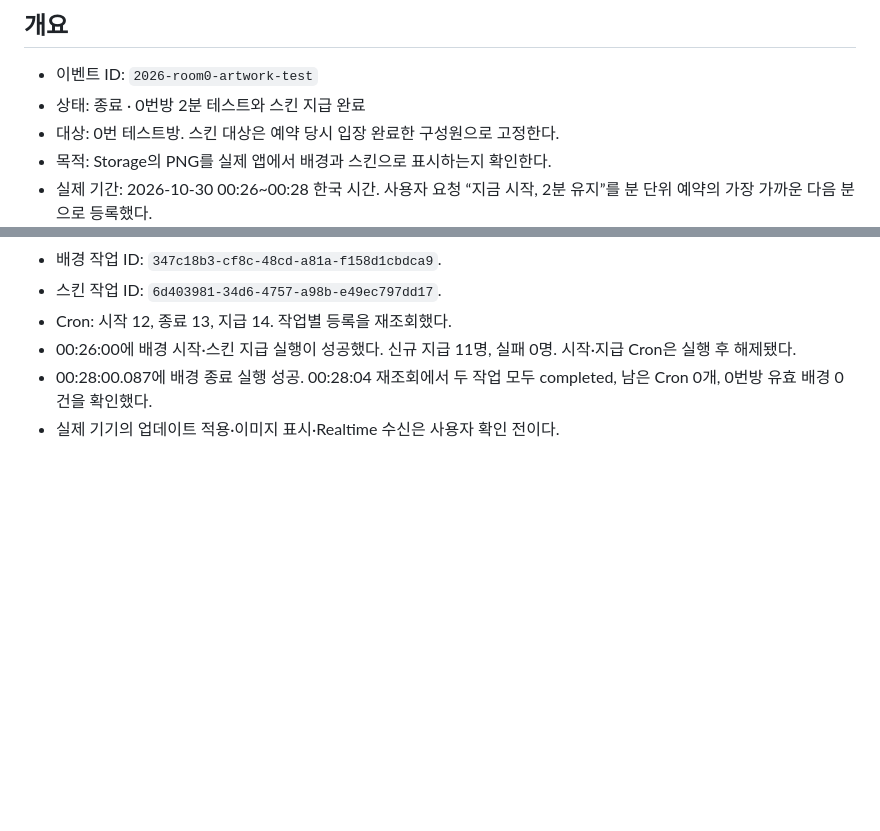
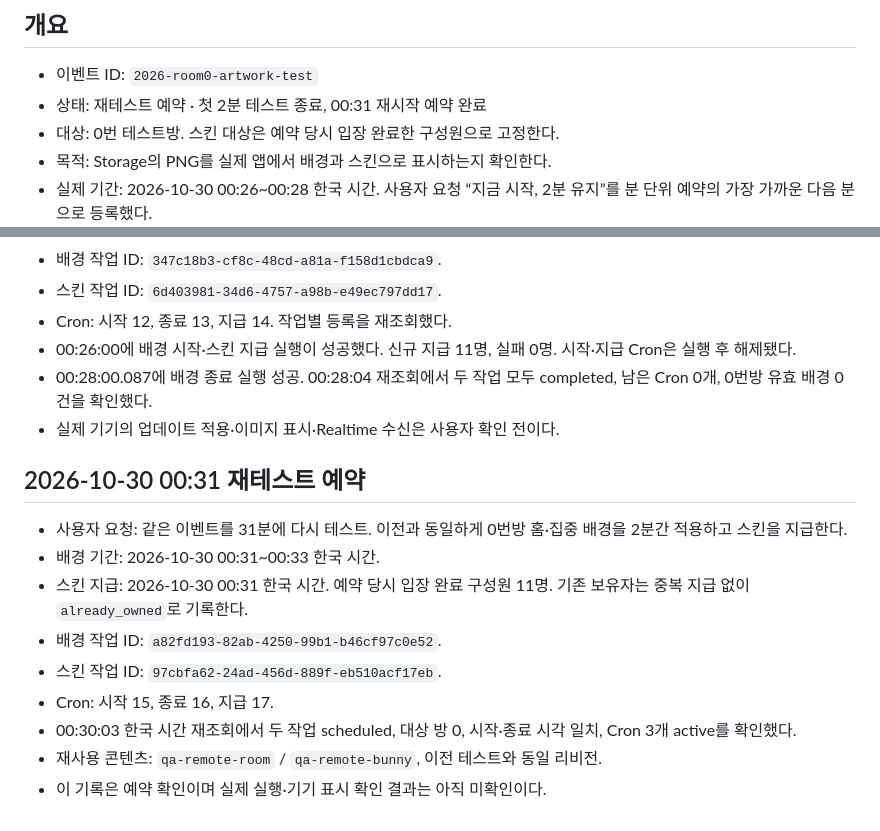
Before and after one commit to Daeun-100/-YumYumStudy, a Markdown page: docs/events/2026-10-29-room0-artwork-test.md, 2 parts joined by grey strips. GitHub-like rendering; blank space fills up the shorter version.

Commit message:
docs: record room zero event retest reservation

```diff
--- a/docs/events/2026-10-29-room0-artwork-test.md
+++ b/docs/events/2026-10-29-room0-artwork-test.md
@@ -3,7 +3,7 @@
 ## 개요
 
 - 이벤트 ID: `2026-room0-artwork-test`
-- 상태: 종료 · 0번방 2분 테스트와 스킨 지급 완료
+- 상태: 재테스트 예약 · 첫 2분 테스트 종료, 00:31 재시작 예약 완료
 - 대상: 0번 테스트방. 스킨 대상은 예약 당시 입장 완료한 구성원으로 고정한다.
 - 목적: Storage의 PNG를 실제 앱에서 배경과 스킨으로 표시하는지 확인한다.
 - 실제 기간: 2026-10-30 00:26~00:28 한국 시간. 사용자 요청 “지금 시작, 2분 유지”를 분 단위 예약의 가장 가까운 다음 분으로 등록했다.
@@ -64,3 +64,15 @@
 - 00:26:00에 배경 시작·스킨 지급 실행이 성공했다. 신규 지급 11명, 실패 0명. 시작·지급 Cron은 실행 후 해제됐다.
 - 00:28:00.087에 배경 종료 실행 성공. 00:28:04 재조회에서 두 작업 모두 completed, 남은 Cron 0개, 0번방 유효 배경 0건을 확인했다.
 - 실제 기기의 업데이트 적용·이미지 표시·Realtime 수신은 사용자 확인 전이다.
+
+## 2026-10-30 00:31 재테스트 예약
+
+- 사용자 요청: 같은 이벤트를 31분에 다시 테스트. 이전과 동일하게 0번방 홈·집중 배경을 2분간 적용하고 스킨을 지급한다.
+- 배경 기간: 2026-10-30 00:31~00:33 한국 시간.
+- 스킨 지급: 2026-10-30 00:31 한국 시간. 예약 당시 입장 완료 구성원 11명. 기존 보유자는 중복 지급 없이 `already_owned`로 기록한다.
+- 배경 작업 ID: `a82fd193-82ab-4250-99b1-b46cf97c0e52`.
+- 스킨 작업 ID: `97cbfa62-24ad-456d-889f-eb510acf17eb`.
+- Cron: 시작 15, 종료 16, 지급 17.
+- 00:30:03 한국 시간 재조회에서 두 작업 scheduled, 대상 방 0, 시작·종료 시각 일치, Cron 3개 active를 확인했다.
+- 재사용 콘텐츠: `qa-remote-room` / `qa-remote-bunny`, 이전 테스트와 동일 리비전.
+- 이 기록은 예약 확인이며 실제 실행·기기 표시 확인 결과는 아직 미확인이다.
```
